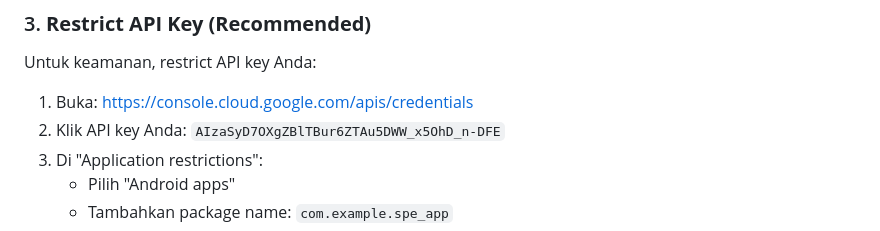
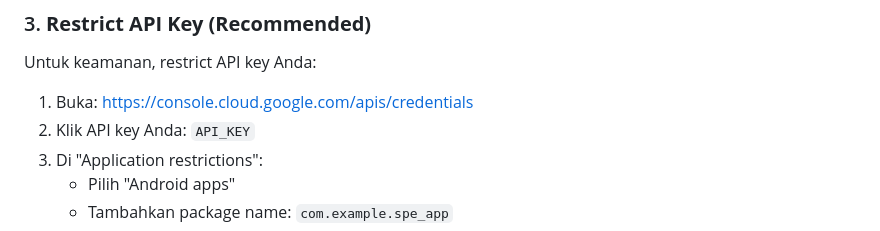
Before and after one commit to IsrezalAkbar/Sportease_App, a Markdown page: spe_app/GOOGLE_MAPS_TROUBLESHOOTING.md, the part around the change. Drawn GitHub-style.

```diff
--- a/spe_app/GOOGLE_MAPS_TROUBLESHOOTING.md
+++ b/spe_app/GOOGLE_MAPS_TROUBLESHOOTING.md
@@ -36,7 +36,7 @@ Google Maps memerlukan billing account (walaupun ada free tier):
 Untuk keamanan, restrict API key Anda:
 
 1. Buka: https://console.cloud.google.com/apis/credentials
-2. Klik API key Anda: `AIzaSyD7OXgZBlTBur6ZTAu5DWW_x5OhD_n-DFE`
+2. Klik API key Anda: `API_KEY`
 3. Di "Application restrictions":
    - Pilih "Android apps"
    - Tambahkan package name: `com.example.spe_app`
```
